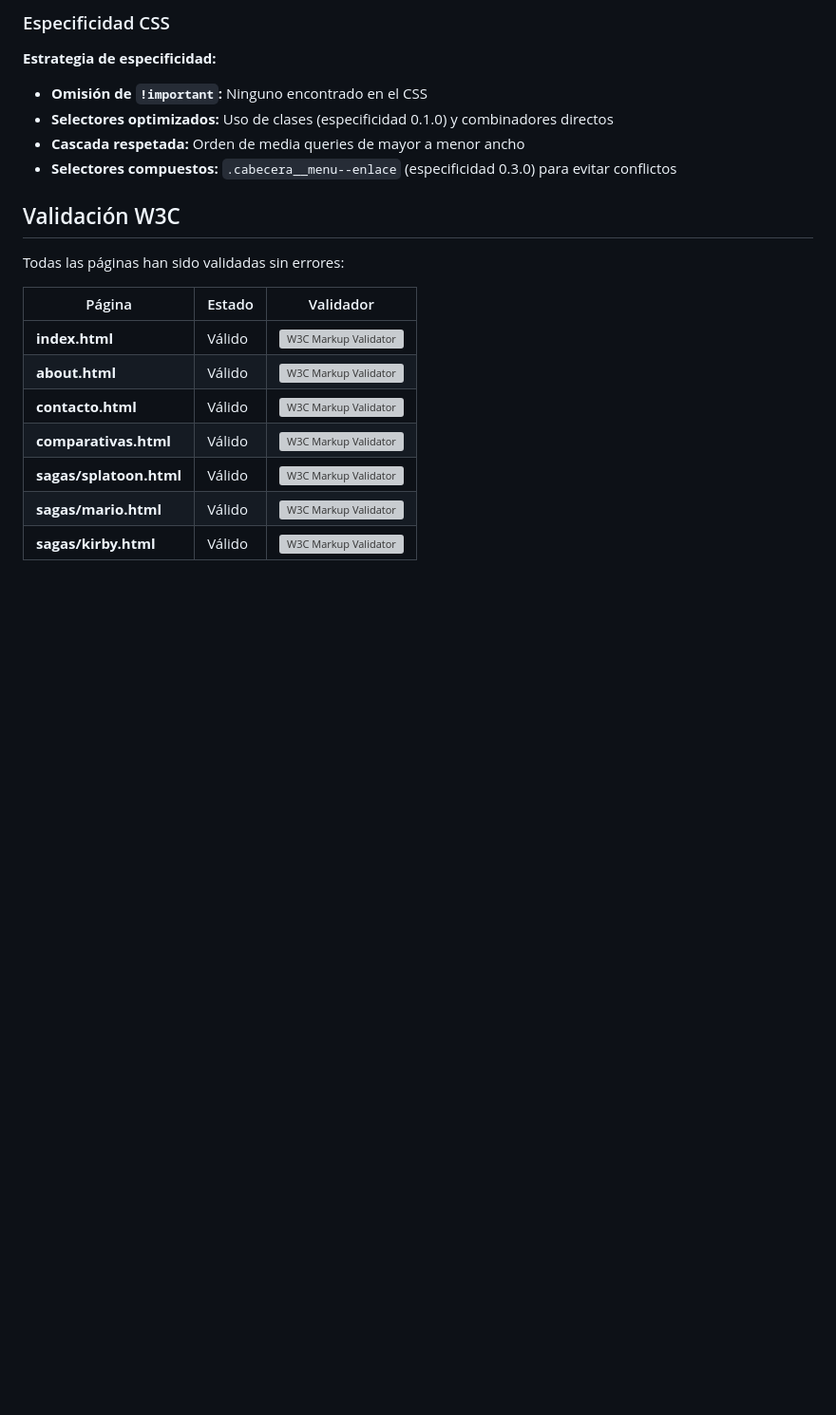
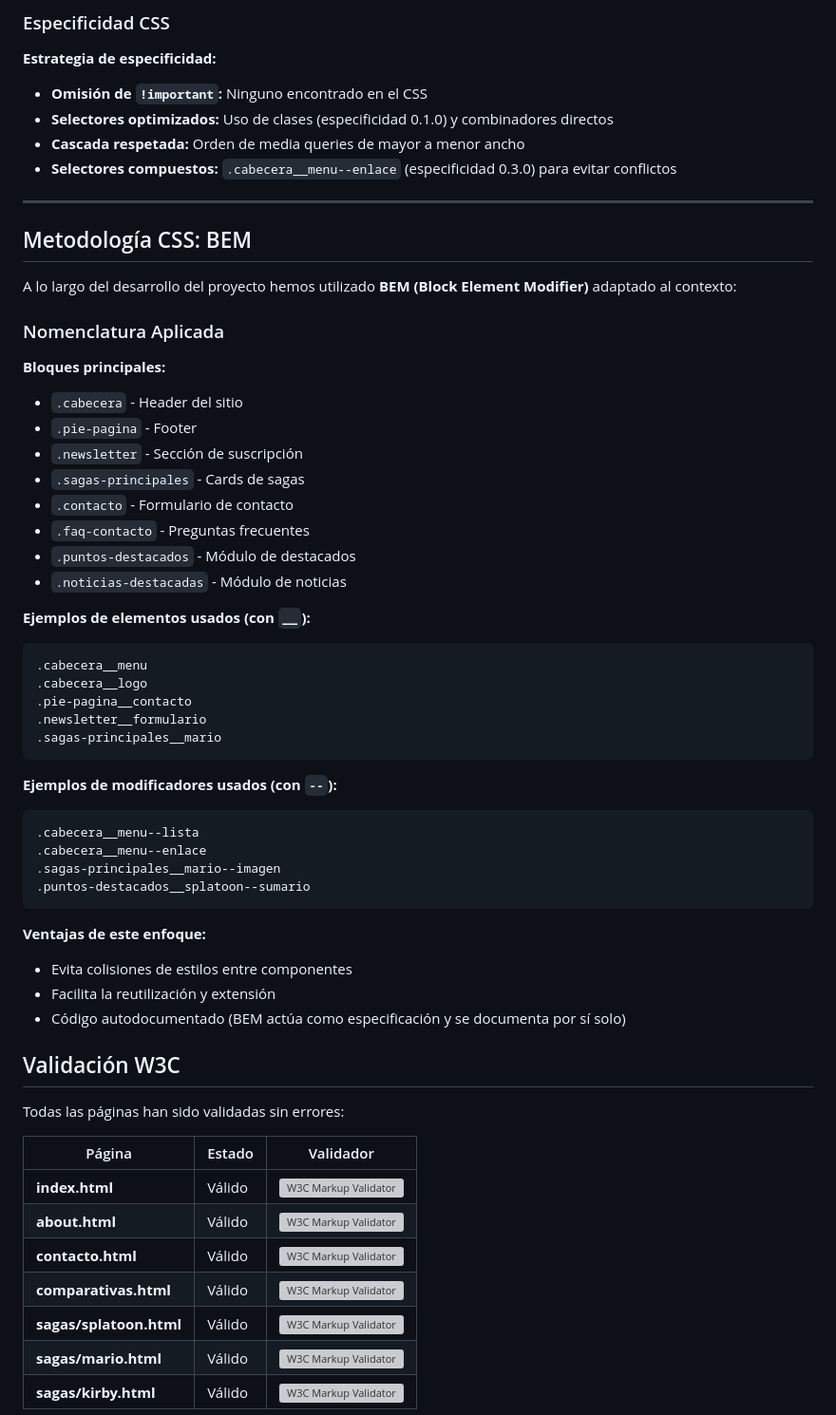
Before and after one commit to ifonlob/Proyecto-NintendoMania, a Markdown page: README.md, the part around the change. Shown: that part at 95% size. Rendered like a GitHub page; blank space fills up the shorter version; grey boxes are pictures that could not be loaded.

Commit message:
Sección añadida Nomenclatura Aplicada

````diff
--- a/README.md
+++ b/README.md
@@ -637,6 +637,61 @@ styles.css
 - **Cascada respetada:** Orden de media queries de mayor a menor ancho
 - **Selectores compuestos:** `.cabecera__menu--enlace` (especificidad 0.3.0) para evitar conflictos
 
+---
+
+## Metodología CSS: BEM
+
+A lo largo del desarrollo del proyecto hemos utilizado **BEM (Block Element Modifier)** adaptado al contexto:
+
+### Nomenclatura Aplicada
+
+**Bloques principales:**
+- `.cabecera` - Header del sitio
+- `.pie-pagina` - Footer
+- `.newsletter` - Sección de suscripción
+- `.sagas-principales` - Cards de sagas
+- `.contacto` - Formulario de contacto
+- `.faq-contacto` - Preguntas frecuentes
+- `.puntos-destacados` - Módulo de destacados
+- `.noticias-destacadas` - Módulo de noticias
+
+**Ejemplos de elementos usados (con `__`):**
+```css
+.cabecera__menu
+.cabecera__logo
+.pie-pagina__contacto
+.newsletter__formulario
+.sagas-principales__mario
+```
+
+**Ejemplos de modificadores usados (con `--`):**
+```css
+.cabecera__menu--lista
+.cabecera__menu--enlace
+.sagas-principales__mario--imagen
+.puntos-destacados__splatoon--sumario
+```
+
+**Ventajas de este enfoque:**
+- Evita colisiones de estilos entre componentes
+- Facilita la reutilización y extensión
+- Código autodocumentado (BEM actúa como especificación y se documenta por sí solo)
+
+
+
+
+
+
+
+
+
+
+
+
+
+
+
+
 
 ## Validación W3C
 
````
